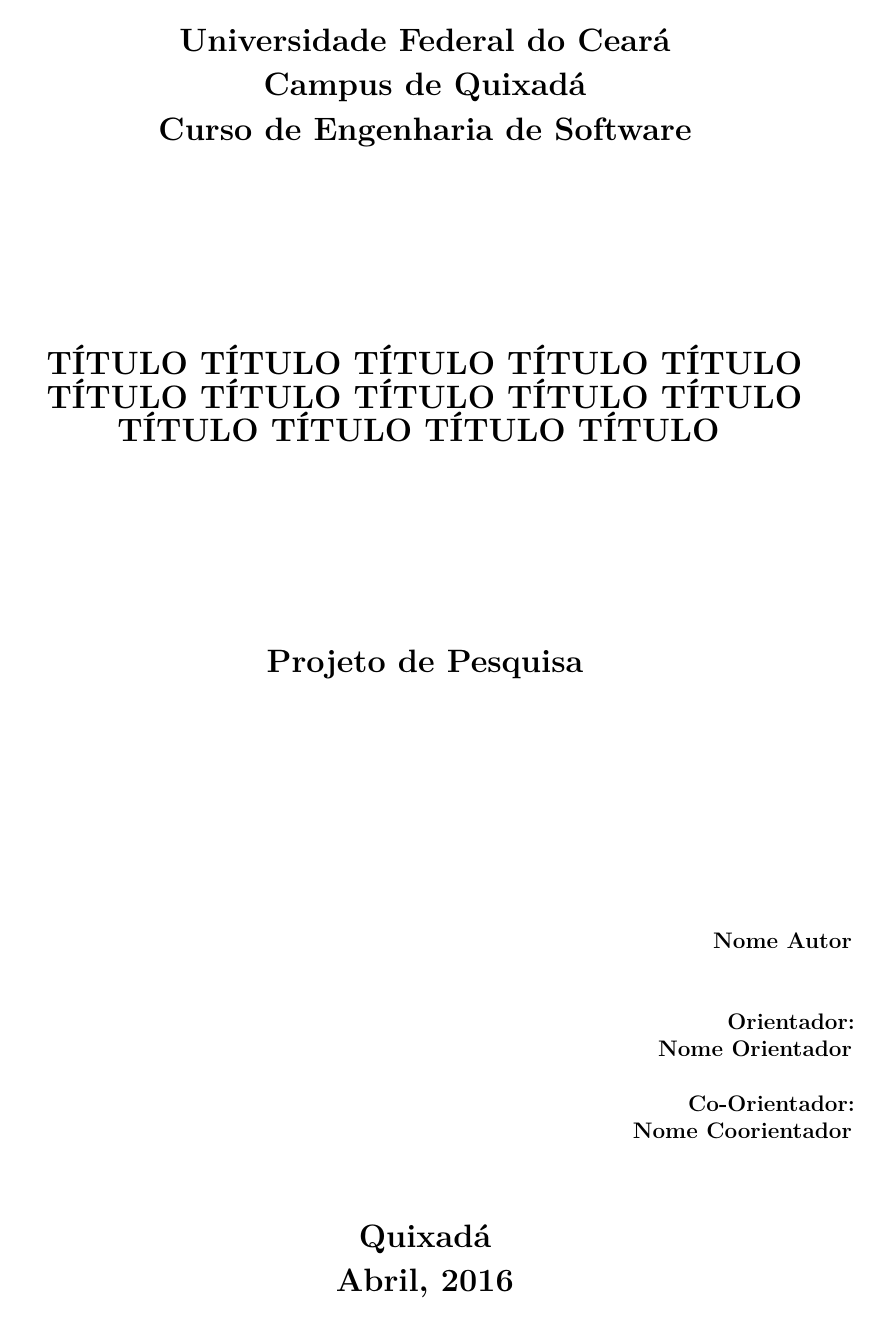
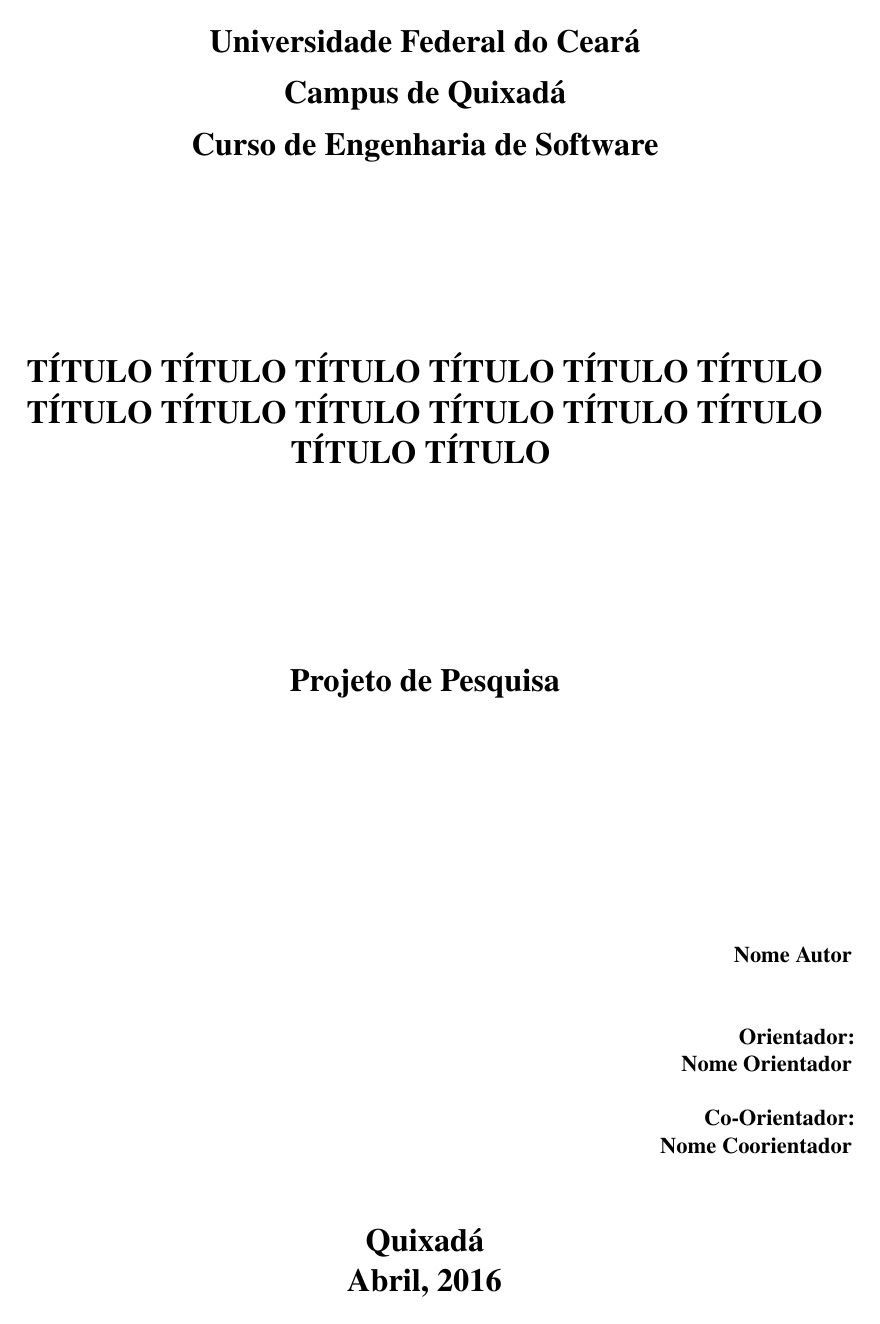
Before and after one commit to sandrooliveira1501/template-tcc1, a LaTeX thesis (TCC.tex, which reads fixos/pacoteseclass.tex): page 1 of 9 before the commit and page 1 of 10 after it. Compiled offline with pdfLaTeX.

Commit message:
Correção espaçamento

```diff
--- a/fixos/pacoteseclass.tex
+++ b/fixos/pacoteseclass.tex
@@ -45,6 +45,8 @@
 \usepackage{booktabs}
 \usepackage{multirow}
 \usepackage{titlesec}
+\usepackage{mathptmx}                               % Usa a fonte Times New Roman
+
 
 %formatação do Sumário
 \usepackage{etoolbox}
@@ -156,10 +158,10 @@
 % ---
 
 % O tamanho do parágrafo é dado por:
-\setlength{\parindent}{1.3cm}
+\setlength{\parindent}{1.5cm}
 
-% Controle do espaçamento entre um parágrafo e outro:
-\setlength{\parskip}{0.2cm}  % tente também \onelineskip
+
+\setlength{\parindent}{2cm}
 
 % ---
 % compila o indice
@@ -171,3 +173,7 @@
 % Define as margens do documento
 \setlrmarginsandblock{3cm}{2cm}{*} % externa / interna
 \setulmarginsandblock{3cm}{2cm}{*} % superior / inferior
+
+% Define o espaço entre linhas para 1.5 cm
+%\OnehalfSpacing	Bug no ABNTEX2?
+\renewcommand{\baselinestretch}{1.5}
```
Also changed, not shown: TCC.tex (+1 -1 lines).
